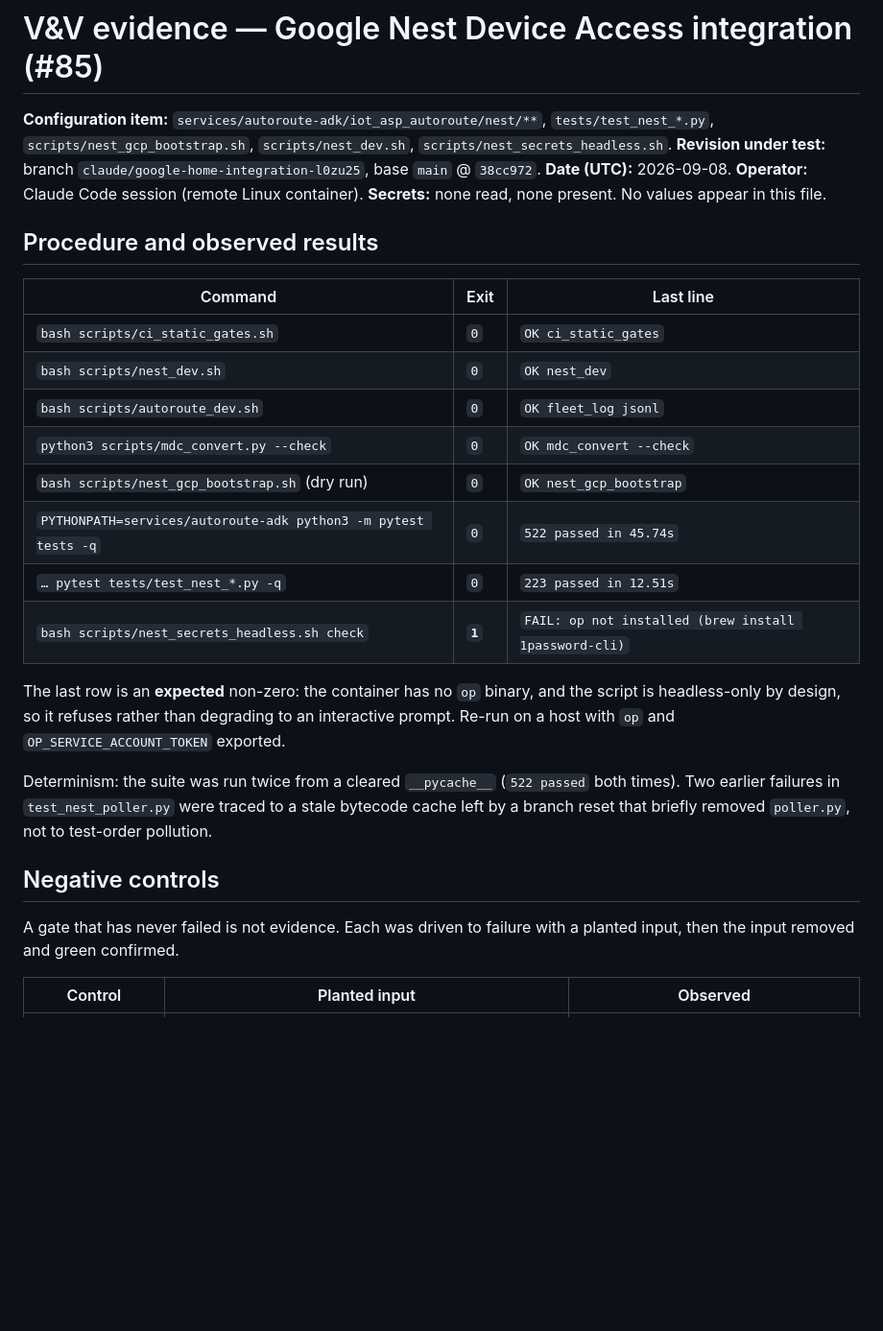
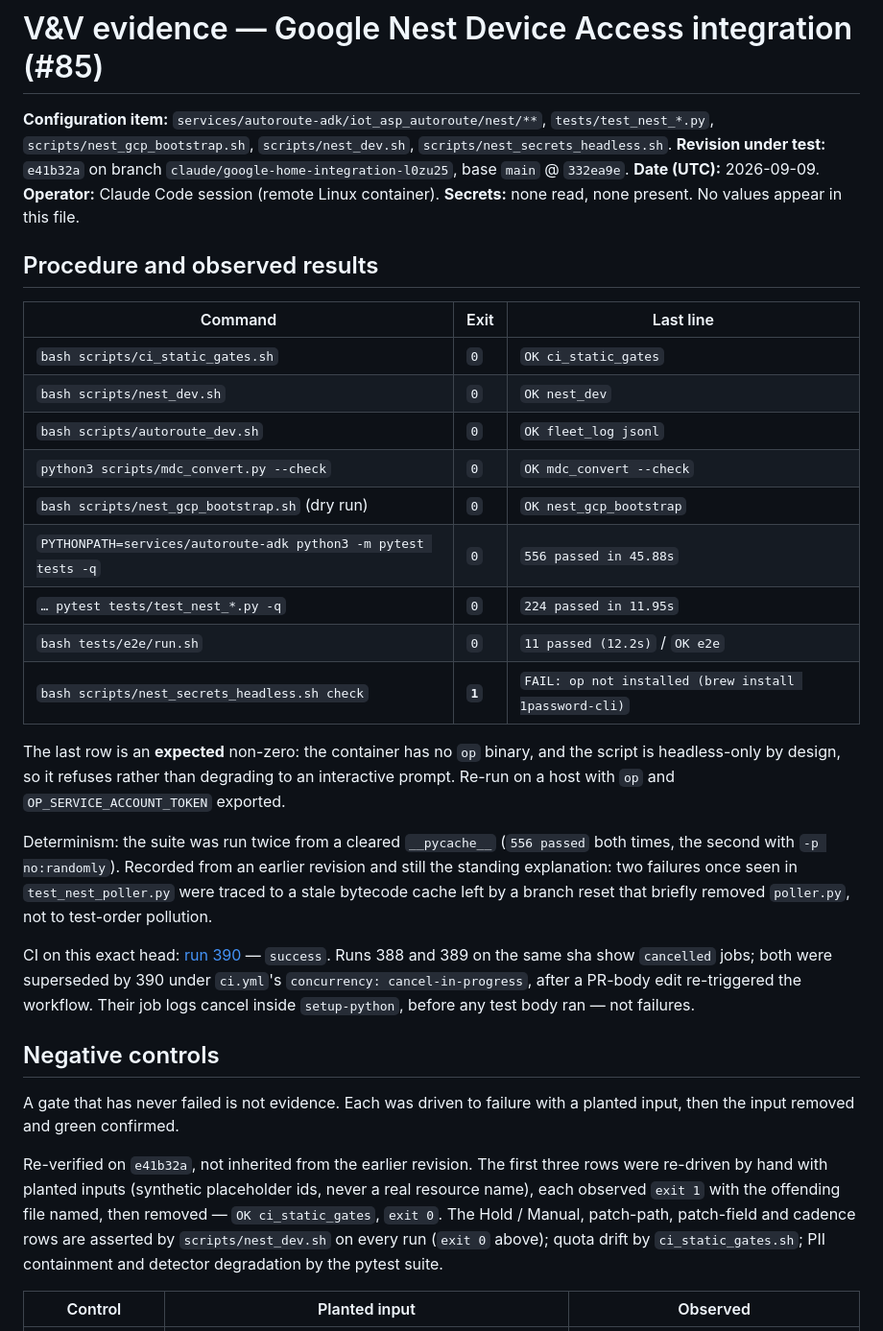
Before and after one commit to team-project-pikachu/IoT-ASP, a Markdown page: .vv/nest/EVIDENCE.md, the part around the change. Shown at 96% size. GitHub-like rendering; blank space fills up the shorter version.

Commit message:
Refresh Nest V&V evidence for the revision actually under test
.vv/nest/EVIDENCE.md was pinned to base 38cc972 and `522 passed` — six
merges and 34 tests stale, while the repo rule is fresh evidence for the
exact revision under test. Re-ran everything on e41b32a rather than
restating the old numbers.

  ci_static_gates 0 · nest_dev 0 · autoroute_dev 0 · mdc --check 0
  nest_gcp_bootstrap 0 · pytest 556 · nest subset 224 · e2e 11
  nest_secrets_headless 1 (expected: no `op` in this container)

Suite run twice from a cleared __pycache__, 556 both times.

Negative controls re-driven here rather than inherited: the Nest PII and
headless-`op` gates were each planted with a synthetic input (placeholder
ids, never a real resource name), observed exit 1 naming the offending
file, then removed for a green restore. Says which rows come from
nest_dev.sh, ci_static_gates.sh and pytest instead of a hand-planted probe,
so the table's provenance is legible.

Also records CI run 390 as the authoritative result for this head. Runs 388
and 389 on the same sha show cancelled jobs; both were superseded by 390
under ci.yml's concurrency: cancel-in-progress after a PR-body edit
re-triggered the workflow, and their logs cancel inside setup-python before
any test body ran. Noted so the next reader does not re-diagnose them as
failures.

The three live-GCP items stay PENDING — unchanged, still owner-side.

Related: #85, #103

Co-Authored-By: Claude Opus 5 <noreply@anthropic.com>
Claude-Session: https://claude.ai/code/session_01X1MApsf8wjF5tofcfwBzYw

```diff
--- a/.vv/nest/EVIDENCE.md
+++ b/.vv/nest/EVIDENCE.md
@@ -2,8 +2,8 @@
 
 **Configuration item:** `services/autoroute-adk/iot_asp_autoroute/nest/**`, `tests/test_nest_*.py`,
 `scripts/nest_gcp_bootstrap.sh`, `scripts/nest_dev.sh`, `scripts/nest_secrets_headless.sh`.
-**Revision under test:** branch `claude/google-home-integration-l0zu25`, base `main` @ `38cc972`.
-**Date (UTC):** 2026-09-08. **Operator:** Claude Code session (remote Linux container).
+**Revision under test:** `e41b32a` on branch `claude/google-home-integration-l0zu25`, base `main` @ `332ea9e`.
+**Date (UTC):** 2026-09-09. **Operator:** Claude Code session (remote Linux container).
 **Secrets:** none read, none present. No values appear in this file.
 
 ## Procedure and observed results
@@ -15,22 +15,36 @@
 | `bash scripts/autoroute_dev.sh` | `0` | `OK fleet_log jsonl` |
 | `python3 scripts/mdc_convert.py --check` | `0` | `OK mdc_convert --check` |
 | `bash scripts/nest_gcp_bootstrap.sh` (dry run) | `0` | `OK nest_gcp_bootstrap` |
-| `PYTHONPATH=services/autoroute-adk python3 -m pytest tests -q` | `0` | `522 passed in 45.74s` |
-| `… pytest tests/test_nest_*.py -q` | `0` | `223 passed in 12.51s` |
+| `PYTHONPATH=services/autoroute-adk python3 -m pytest tests -q` | `0` | `556 passed in 45.88s` |
+| `… pytest tests/test_nest_*.py -q` | `0` | `224 passed in 11.95s` |
+| `bash tests/e2e/run.sh` | `0` | `11 passed (12.2s)` / `OK e2e` |
 | `bash scripts/nest_secrets_headless.sh check` | **`1`** | `FAIL: op not installed (brew install 1password-cli)` |
 
 The last row is an **expected** non-zero: the container has no `op` binary, and the script is
 headless-only by design, so it refuses rather than degrading to an interactive prompt. Re-run on a
 host with `op` and `OP_SERVICE_ACCOUNT_TOKEN` exported.
 
-Determinism: the suite was run twice from a cleared `__pycache__` (`522 passed` both times). Two
-earlier failures in `test_nest_poller.py` were traced to a stale bytecode cache left by a branch
-reset that briefly removed `poller.py`, not to test-order pollution.
+Determinism: the suite was run twice from a cleared `__pycache__` (`556 passed` both times, the
+second with `-p no:randomly`). Recorded from an earlier revision and still the standing explanation:
+two failures once seen in `test_nest_poller.py` were traced to a stale bytecode cache left by a
+branch reset that briefly removed `poller.py`, not to test-order pollution.
+
+CI on this exact head: [run 390](https://github.com/team-project-pikachu/IoT-ASP/actions/runs/34303143667)
+— `success`. Runs 388 and 389 on the same sha show `cancelled` jobs; both were superseded by 390 under
+`ci.yml`'s `concurrency: cancel-in-progress`, after a PR-body edit re-triggered the workflow. Their
+job logs cancel inside `setup-python`, before any test body ran — not failures.
 
 ## Negative controls
 
 A gate that has never failed is not evidence. Each was driven to failure with a planted input, then
 the input removed and green confirmed.
+
+Re-verified on `e41b32a`, not inherited from the earlier revision. The first three rows were re-driven
+by hand with planted inputs (synthetic placeholder ids, never a real resource name), each observed
+`exit 1` with the offending file named, then removed — `OK ci_static_gates`, `exit 0`. The Hold /
+Manual, patch-path, patch-field and cadence rows are asserted by `scripts/nest_dev.sh` on every run
+(`exit 0` above); quota drift by `ci_static_gates.sh`; PII containment and detector degradation by the
+pytest suite.
 
 | Control | Planted input | Observed |
 |---------|---------------|----------|
```
